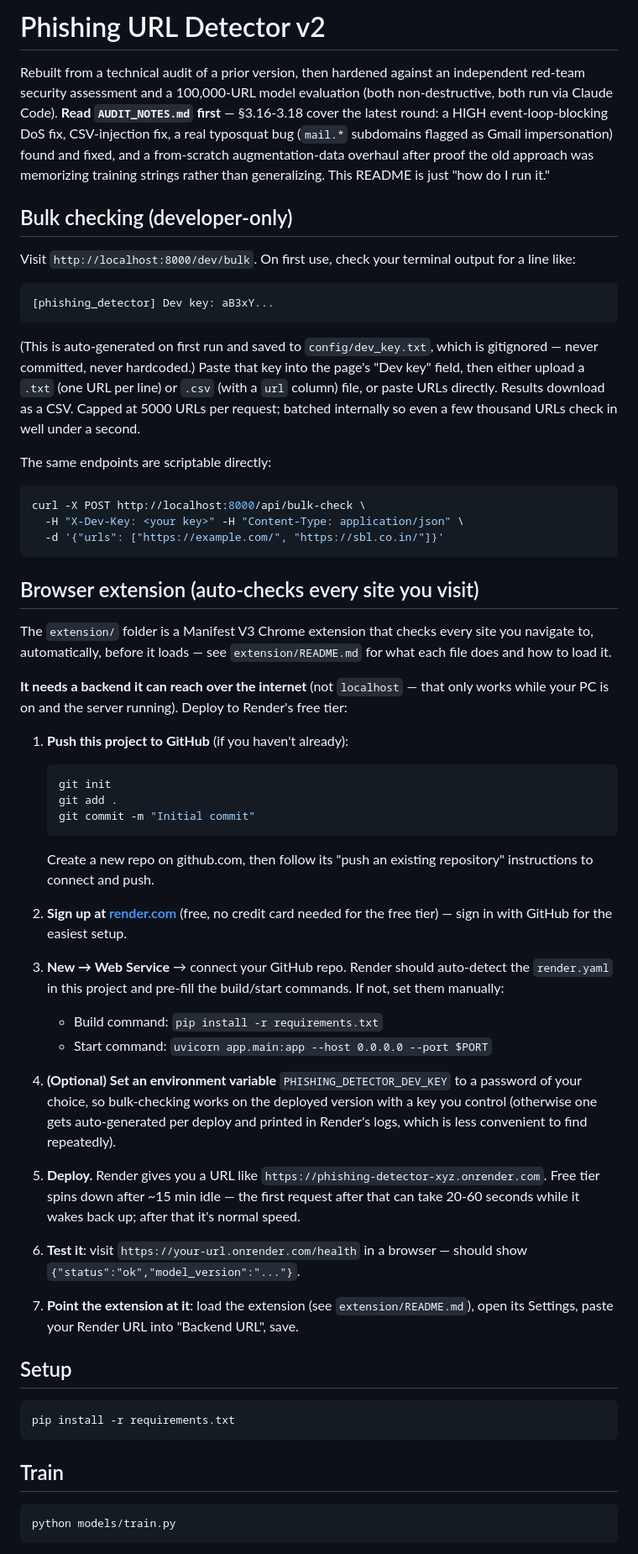
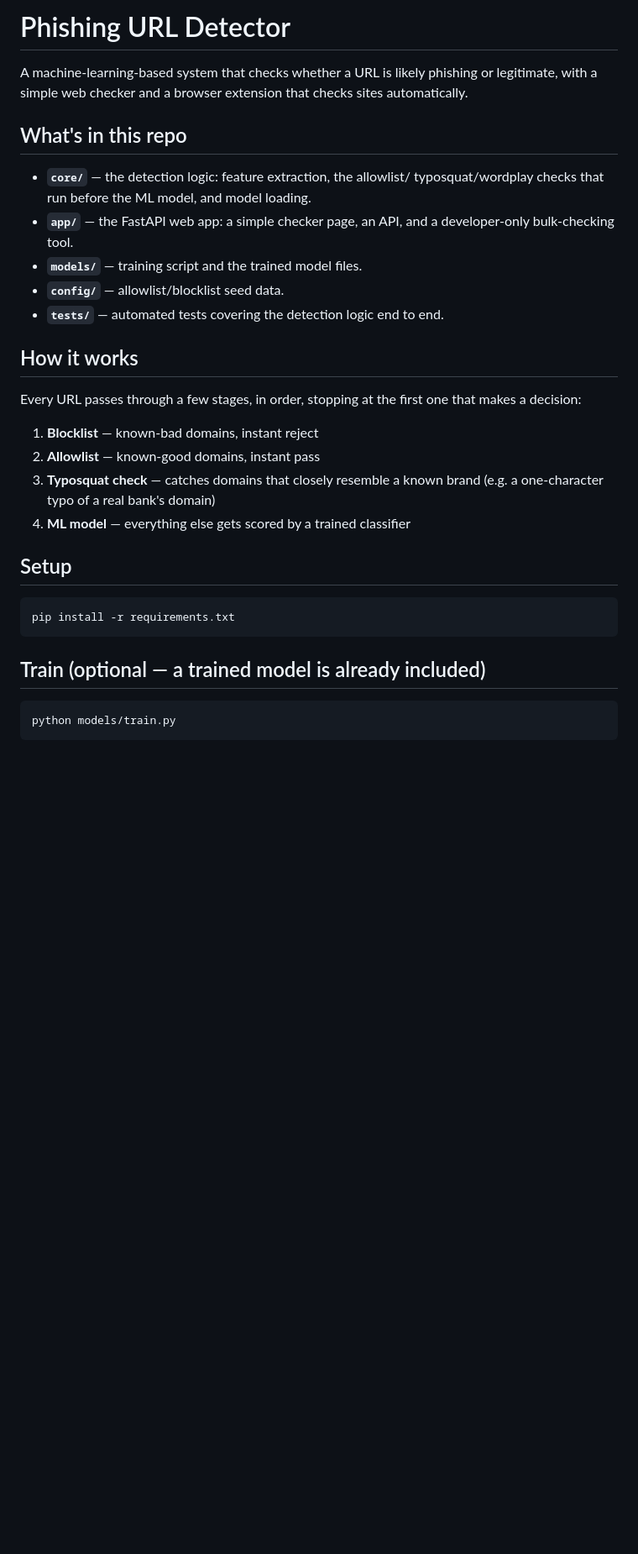
Before and after one commit to Rishavkumar1018/phishing-detector, a Markdown page: README.md, the part around one of its changes. Shown at 84% size. Drawn GitHub-style; blank space fills up the shorter version.

````diff
--- a/README.md
+++ b/README.md
@@ -1,81 +1,30 @@
-# Phishing URL Detector v2
+# Phishing URL Detector
 
-Rebuilt from a technical audit of a prior version, then hardened against
-an independent red-team security assessment and a 100,000-URL model
-evaluation (both non-destructive, both run via Claude Code). **Read
-`AUDIT_NOTES.md` first** — §3.16-3.18 cover the latest round: a HIGH
-event-loop-blocking DoS fix, CSV-injection fix, a real typosquat bug
-(`mail.*` subdomains flagged as Gmail impersonation) found and fixed, and
-a from-scratch augmentation-data overhaul after proof the old approach
-was memorizing training strings rather than generalizing. This README is
-just "how do I run it."
+A machine-learning-based system that checks whether a URL is likely
+phishing or legitimate, with a simple web checker and a browser
+extension that checks sites automatically.
 
-## Bulk checking (developer-only)
+## What's in this repo
 
-Visit `http://localhost:8000/dev/bulk`. On first use, check your terminal
-output for a line like:
+- **`core/`** — the detection logic: feature extraction, the allowlist/
+  typosquat/wordplay checks that run before the ML model, and model
+  loading.
+- **`app/`** — the FastAPI web app: a simple checker page, an API, and a
+  developer-only bulk-checking tool.
+- **`models/`** — training script and the trained model files.
+- **`config/`** — allowlist/blocklist seed data.
+- **`tests/`** — automated tests covering the detection logic end to end.
 
-```
-[phishing_detector] Dev key: aB3xY...
-```
+## How it works
 
-(This is auto-generated on first run and saved to `config/dev_key.txt`,
-which is gitignored — never committed, never hardcoded.) Paste that key
-into the page's "Dev key" field, then either upload a `.txt` (one URL per
-line) or `.csv` (with a `url` column) file, or paste URLs directly. Results
-download as a CSV. Capped at 5000 URLs per request; batched internally so
-even a few thousand URLs check in well under a second.
+Every URL passes through a few stages, in order, stopping at the first
+one that makes a decision:
 
-The same endpoints are scriptable directly:
-```bash
-curl -X POST http://localhost:8000/api/bulk-check \
-  -H "X-Dev-Key: <your key>" -H "Content-Type: application/json" \
-  -d '{"urls": ["https://example.com/", "https://sbl.co.in/"]}'
-```
-
-## Browser extension (auto-checks every site you visit)
-
-The `extension/` folder is a Manifest V3 Chrome extension that checks every
-site you navigate to, automatically, before it loads — see
-`extension/README.md` for what each file does and how to load it.
-
-**It needs a backend it can reach over the internet** (not `localhost` —
-that only works while your PC is on and the server running). Deploy to
-Render's free tier:
-
-1. **Push this project to GitHub** (if you haven't already):
-   ```bash
-   git init
-   git add .
-   git commit -m "Initial commit"
-   ```
-   Create a new repo on github.com, then follow its "push an existing
-   repository" instructions to connect and push.
-
-2. **Sign up at [render.com](https://render.com)** (free, no credit card needed for the free tier) — sign in with GitHub for the easiest setup.
-
-3. **New → Web Service** → connect your GitHub repo. Render should
-   auto-detect the `render.yaml` in this project and pre-fill the build/start
-   commands. If not, set them manually:
-   - Build command: `pip install -r requirements.txt`
-   - Start command: `uvicorn app.main:app --host 0.0.0.0 --port $PORT`
-
-4. **(Optional) Set an environment variable** `PHISHING_DETECTOR_DEV_KEY` to
-   a password of your choice, so bulk-checking works on the deployed
-   version with a key you control (otherwise one gets auto-generated per
-   deploy and printed in Render's logs, which is less convenient to find
-   repeatedly).
-
-5. **Deploy.** Render gives you a URL like `https://phishing-detector-xyz.onrender.com`.
-   Free tier spins down after ~15 min idle — the first request after that
-   can take 20-60 seconds while it wakes back up; after that it's normal speed.
-
-6. **Test it**: visit `https://your-url.onrender.com/health` in a browser —
-   should show `{"status":"ok","model_version":"..."}`.
-
-7. **Point the extension at it**: load the extension (see
-   `extension/README.md`), open its Settings, paste your Render URL into
-   "Backend URL", save.
+1. **Blocklist** — known-bad domains, instant reject
+2. **Allowlist** — known-good domains, instant pass
+3. **Typosquat check** — catches domains that closely resemble a known
+   brand (e.g. a one-character typo of a real bank's domain)
+4. **ML model** — everything else gets scored by a trained classifier
 
 ## Setup
 
@@ -83,7 +32,7 @@ Render's free tier:
 pip install -r requirements.txt
 ```
 
-## Train
+## Train (optional — a trained model is already included)
 
 ```bash
 python models/train.py
````
Also changed, not shown: other parts of README.md (+38 -29 lines).
